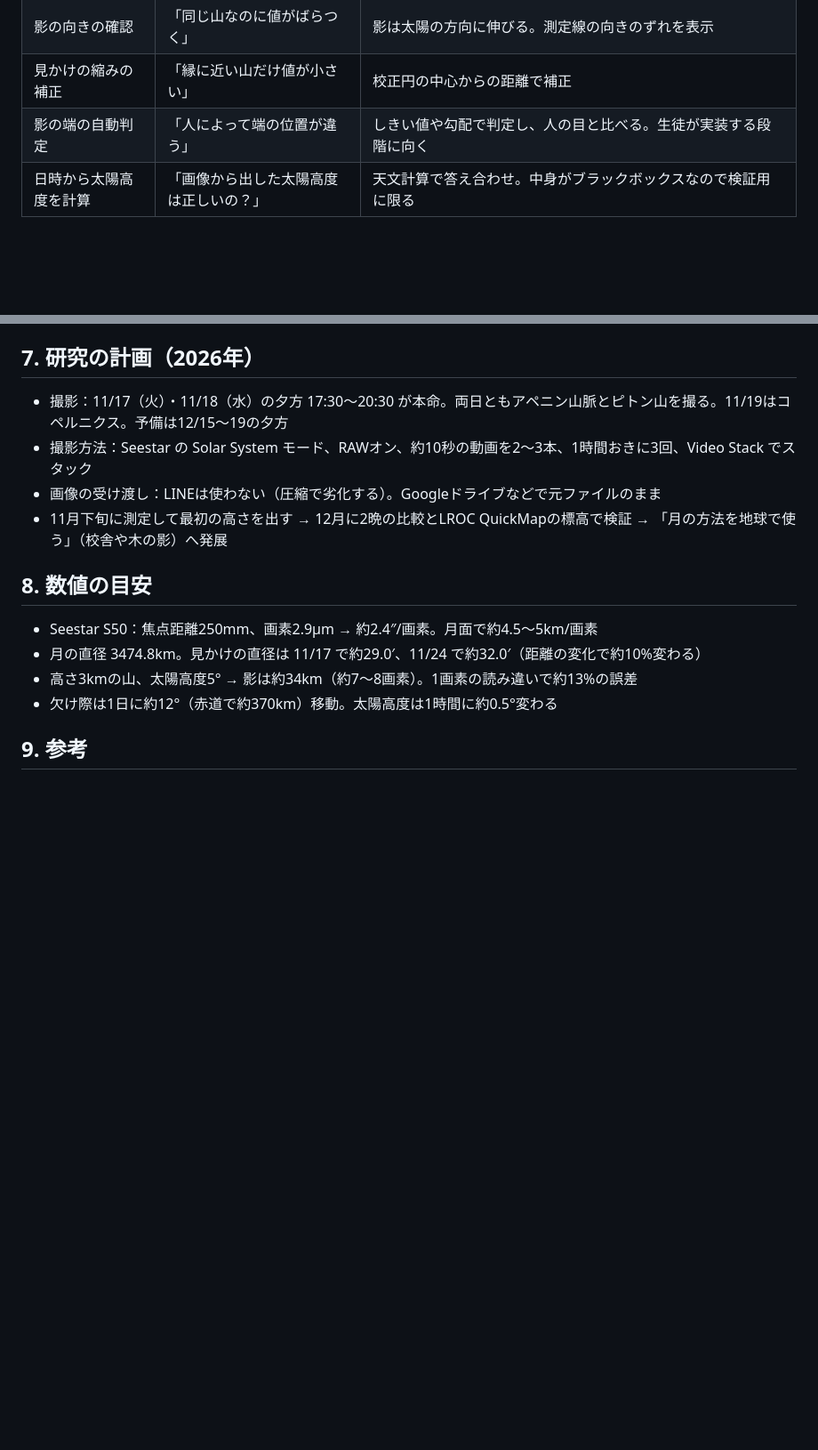
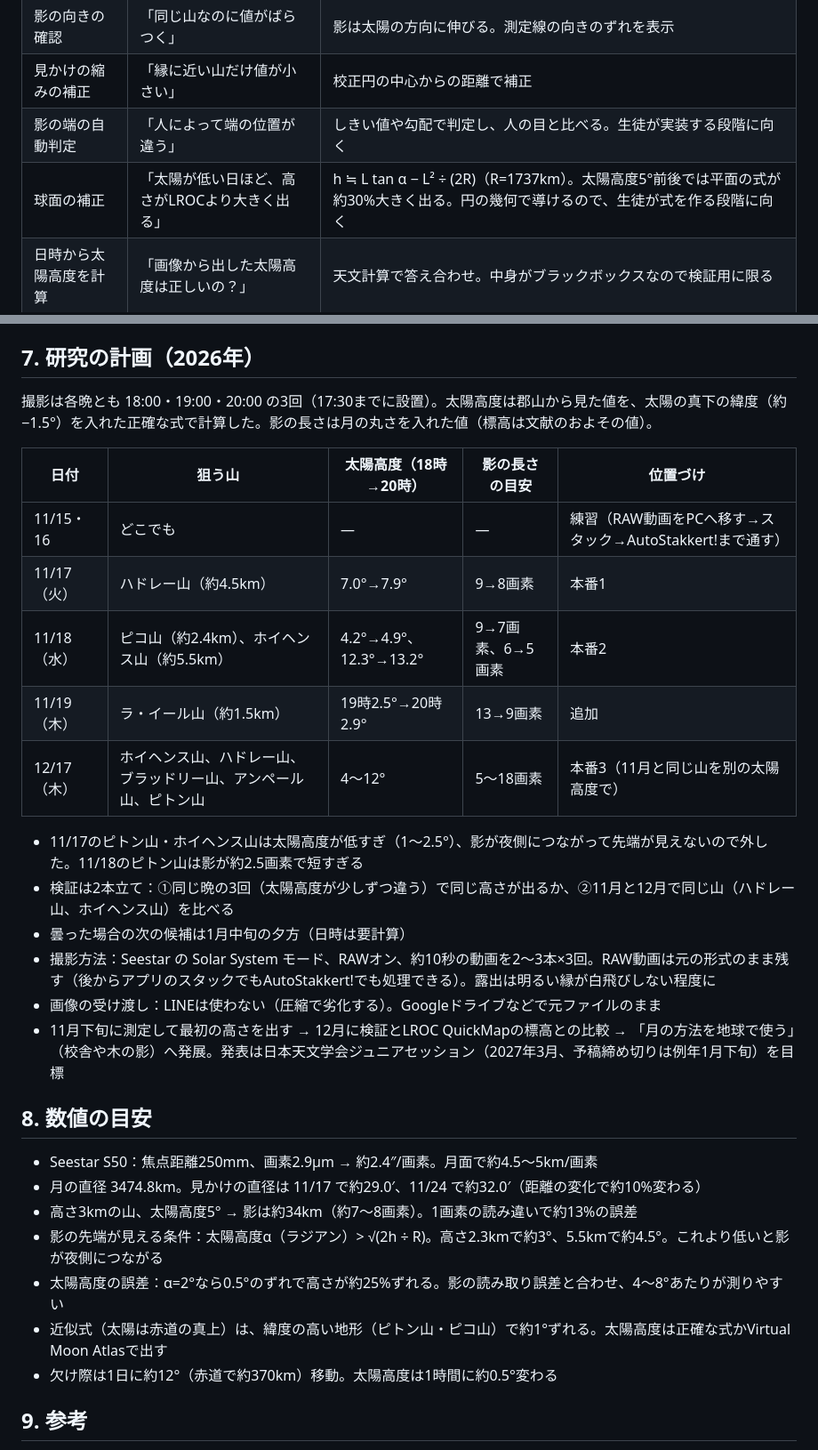
Before and after one commit to Shin-phys/Moon_Shadow, a Markdown page: CLAUDE.md, 2 parts joined by grey strips. Shown at 89% size. Rendered like a GitHub page; blank space fills up the shorter version.

Commit message:
引き継ぎ資料: 撮影計画を正確な太陽高度と月の丸さで見直し
11/17はハドレー山、11/18はピコ山・ホイヘンス山、12/17を本番3に変更。
太陽が低すぎると影が夜側につながること、球面の補正、近似式のずれを追記した。

Co-Authored-By: Claude Opus 5.5 <noreply@anthropic.com>
Claude-Session: https://claude.ai/code/session_01FfadFio3rj7SoarJEEU1xU

```diff
--- a/CLAUDE.md
+++ b/CLAUDE.md
@@ -81,6 +81,7 @@
 | 影の向きの確認 | 「同じ山なのに値がばらつく」 | 影は太陽の方向に伸びる。測定線の向きのずれを表示 |
 | 見かけの縮みの補正 | 「縁に近い山だけ値が小さい」 | 校正円の中心からの距離で補正 |
 | 影の端の自動判定 | 「人によって端の位置が違う」 | しきい値や勾配で判定し、人の目と比べる。生徒が実装する段階に向く |
+| 球面の補正 | 「太陽が低い日ほど、高さがLROCより大きく出る」 | h ≒ L tan α − L² ÷ (2R)（R=1737km）。太陽高度5°前後では平面の式が約30%大きく出る。円の幾何で導けるので、生徒が式を作る段階に向く |
 | 日時から太陽高度を計算 | 「画像から出した太陽高度は正しいの？」 | 天文計算で答え合わせ。中身がブラックボックスなので検証用に限る |
 
 ## 6. 決定事項と制約
@@ -97,16 +98,31 @@
 
 ## 7. 研究の計画（2026年）
 
-- 撮影：11/17（火）・11/18（水）の夕方 17:30〜20:30 が本命。両日ともアペニン山脈とピトン山を撮る。11/19はコペルニクス。予備は12/15〜19の夕方
-- 撮影方法：Seestar の Solar System モード、RAWオン、約10秒の動画を2〜3本、1時間おきに3回、Video Stack でスタック
+撮影は各晩とも 18:00・19:00・20:00 の3回（17:30までに設置）。太陽高度は郡山から見た値を、太陽の真下の緯度（約−1.5°）を入れた正確な式で計算した。影の長さは月の丸さを入れた値（標高は文献のおよその値）。
+
+| 日付 | 狙う山 | 太陽高度（18時→20時） | 影の長さの目安 | 位置づけ |
+|---|---|---|---|---|
+| 11/15・16 | どこでも | — | — | 練習（RAW動画をPCへ移す→スタック→AutoStakkert!まで通す） |
+| 11/17（火） | ハドレー山（約4.5km） | 7.0°→7.9° | 9→8画素 | 本番1 |
+| 11/18（水） | ピコ山（約2.4km）、ホイヘンス山（約5.5km） | 4.2°→4.9°、12.3°→13.2° | 9→7画素、6→5画素 | 本番2 |
+| 11/19（木） | ラ・イール山（約1.5km） | 19時2.5°→20時2.9° | 13→9画素 | 追加 |
+| 12/17（木） | ホイヘンス山、ハドレー山、ブラッドリー山、アンペール山、ピトン山 | 4〜12° | 5〜18画素 | 本番3（11月と同じ山を別の太陽高度で） |
+
+- 11/17のピトン山・ホイヘンス山は太陽高度が低すぎ（1〜2.5°）、影が夜側につながって先端が見えないので外した。11/18のピトン山は影が約2.5画素で短すぎる
+- 検証は2本立て：①同じ晩の3回（太陽高度が少しずつ違う）で同じ高さが出るか、②11月と12月で同じ山（ハドレー山、ホイヘンス山）を比べる
+- 曇った場合の次の候補は1月中旬の夕方（日時は要計算）
+- 撮影方法：Seestar の Solar System モード、RAWオン、約10秒の動画を2〜3本×3回。RAW動画は元の形式のまま残す（後からアプリのスタックでもAutoStakkert!でも処理できる）。露出は明るい縁が白飛びしない程度に
 - 画像の受け渡し：LINEは使わない（圧縮で劣化する）。Googleドライブなどで元ファイルのまま
-- 11月下旬に測定して最初の高さを出す → 12月に2晩の比較とLROC QuickMapの標高で検証 → 「月の方法を地球で使う」（校舎や木の影）へ発展
+- 11月下旬に測定して最初の高さを出す → 12月に検証とLROC QuickMapの標高との比較 → 「月の方法を地球で使う」（校舎や木の影）へ発展。発表は日本天文学会ジュニアセッション（2027年3月、予稿締め切りは例年1月下旬）を目標
 
 ## 8. 数値の目安
 
 - Seestar S50：焦点距離250mm、画素2.9µm → 約2.4″/画素。月面で約4.5〜5km/画素
 - 月の直径 3474.8km。見かけの直径は 11/17 で約29.0′、11/24 で約32.0′（距離の変化で約10%変わる）
 - 高さ3kmの山、太陽高度5° → 影は約34km（約7〜8画素）。1画素の読み違いで約13%の誤差
+- 影の先端が見える条件：太陽高度α（ラジアン）> √(2h ÷ R)。高さ2.3kmで約3°、5.5kmで約4.5°。これより低いと影が夜側につながる
+- 太陽高度の誤差：α=2°なら0.5°のずれで高さが約25%ずれる。影の読み取り誤差と合わせ、4〜8°あたりが測りやすい
+- 近似式（太陽は赤道の真上）は、緯度の高い地形（ピトン山・ピコ山）で約1°ずれる。太陽高度は正確な式かVirtual Moon Atlasで出す
 - 欠け際は1日に約12°（赤道で約370km）移動。太陽高度は1時間に約0.5°変わる
 
 ## 9. 参考
```
Also changed, not shown: other parts of CLAUDE.md (+1 -1 lines).
